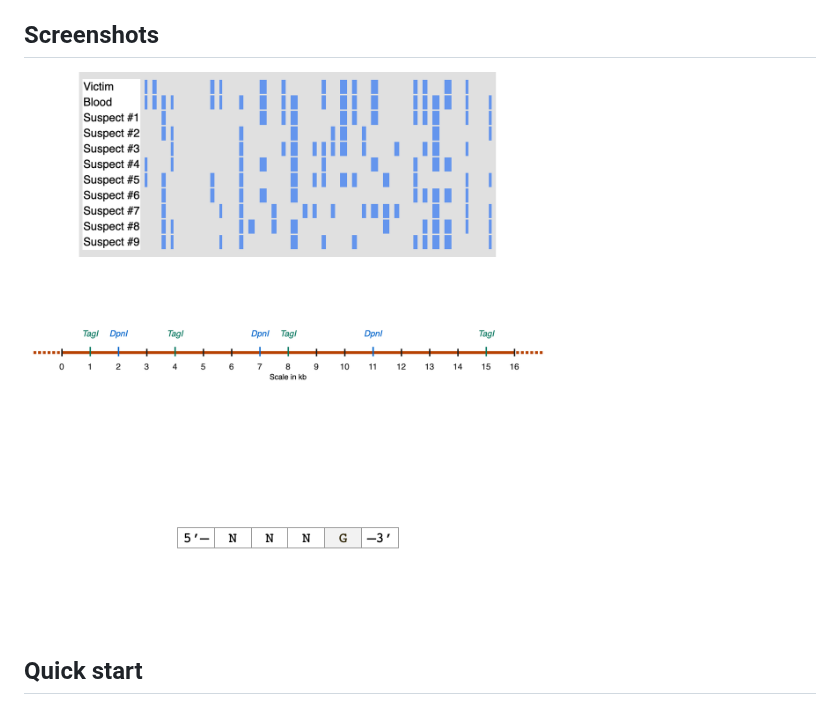
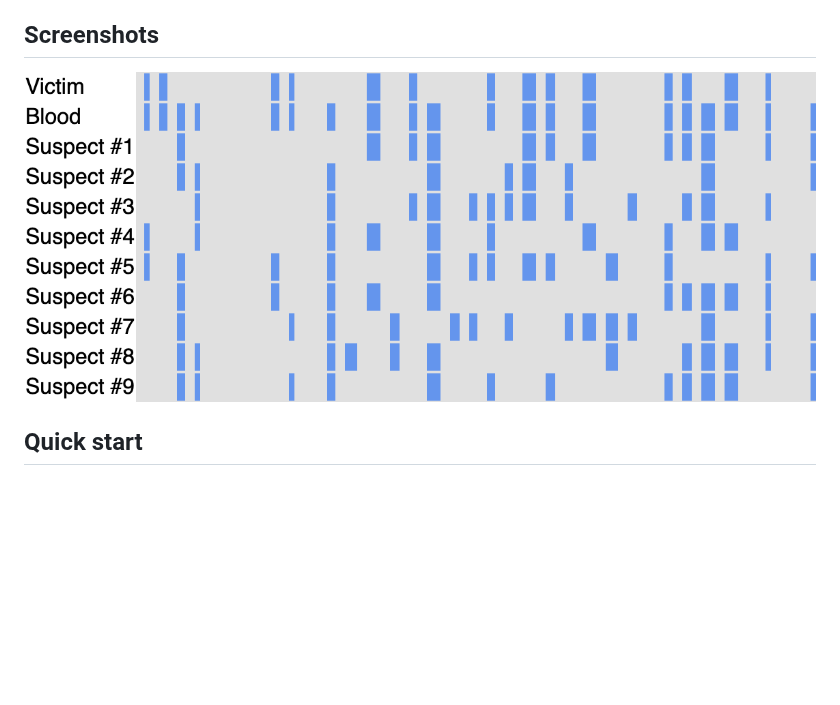
Before and after one commit to vosslab/exam-formatting-tools, a Markdown page: README.md, the part around the change. GitHub-like rendering; pictures changed too: docs/screenshots/generated_exam_gel.png (added), docs/screenshots/generated_exam_media.png (deleted); blank space fills up the shorter version.

```diff
--- a/README.md
+++ b/README.md
@@ -23,7 +23,7 @@ The latest recorded website-task acceptance run processed 87 tasks into 82 quest
 ## Screenshots
 
 <!-- screenshots:begin (managed by screenshot-docs) -->
-![Rendered biology figures from a generated exam, including a gel, restriction map, and matching sequence strip](docs/screenshots/generated_exam_media.png)
+![Rendered gel-electrophoresis figure from a generated exam](docs/screenshots/generated_exam_gel.png)
 <!-- screenshots:end -->
 
 ## Quick start
```
Also changed, not shown: docs/screenshots/reference_generated_exam_media.png (added).
